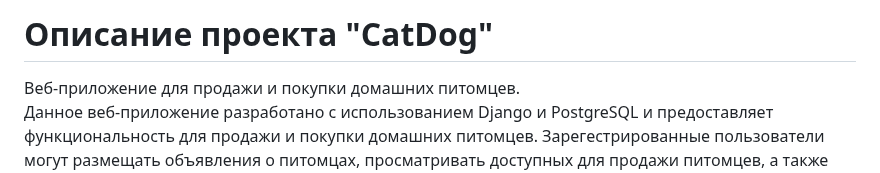
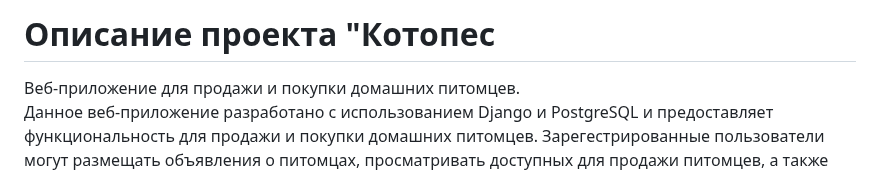
Before and after one commit to SHZalina/CP, a Markdown page: README.md, the part around the change. Rendered like a GitHub page.

```diff
--- a/README.md
+++ b/README.md
@@ -1,4 +1,4 @@
-# Описание проекта "CatDog"
+# Описание проекта "Котопес
 Веб-приложение для продажи и покупки домашних питомцев.<br>
 Данное веб-приложение разработано с использованием Django и PostgreSQL и предоставляет функциональность для продажи и покупки домашних питомцев.
 Зарегестрированные пользователи могут размещать объявления о питомцах, просматривать доступных для продажи питомцев, а также осуществлять покупку выбранных питомцев.
```
